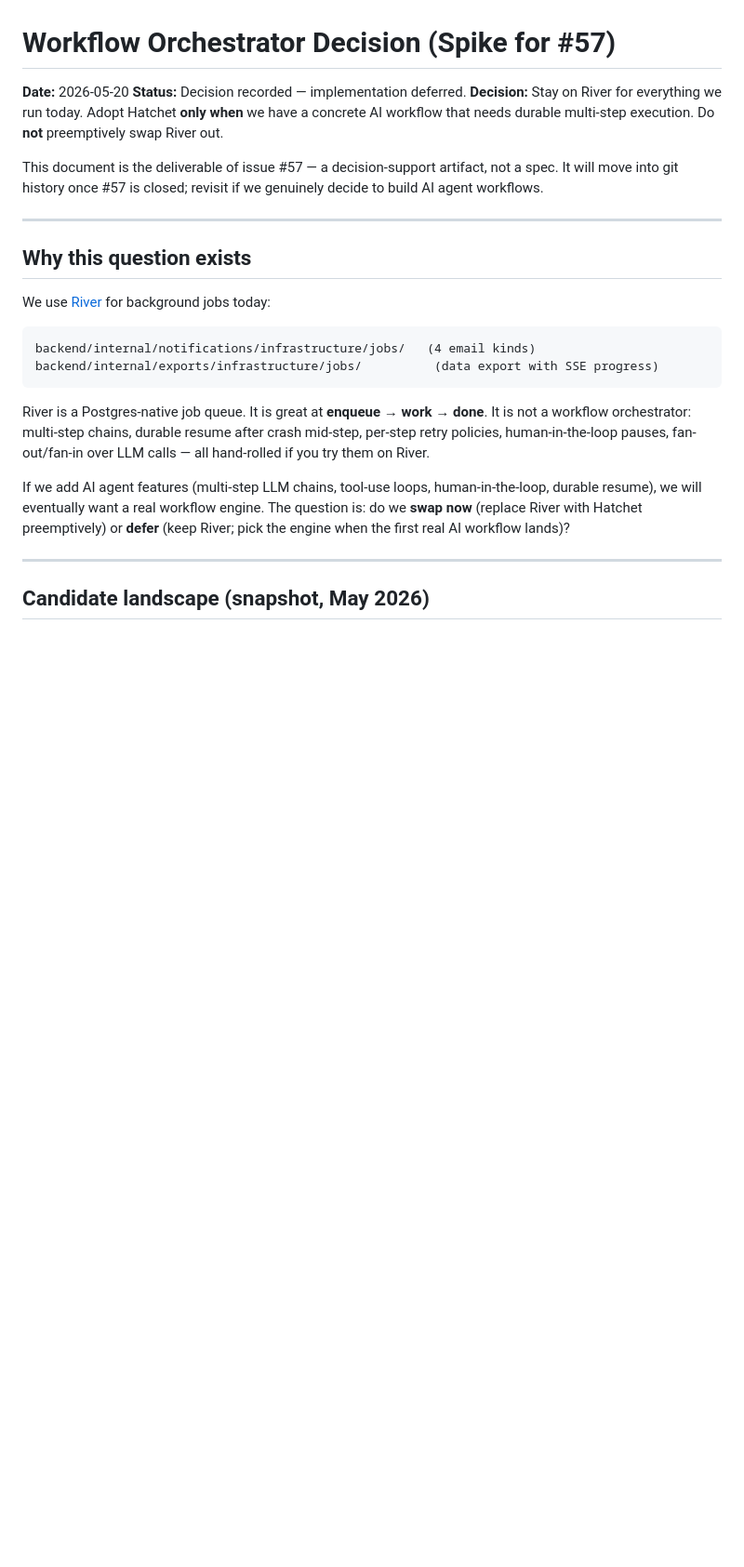
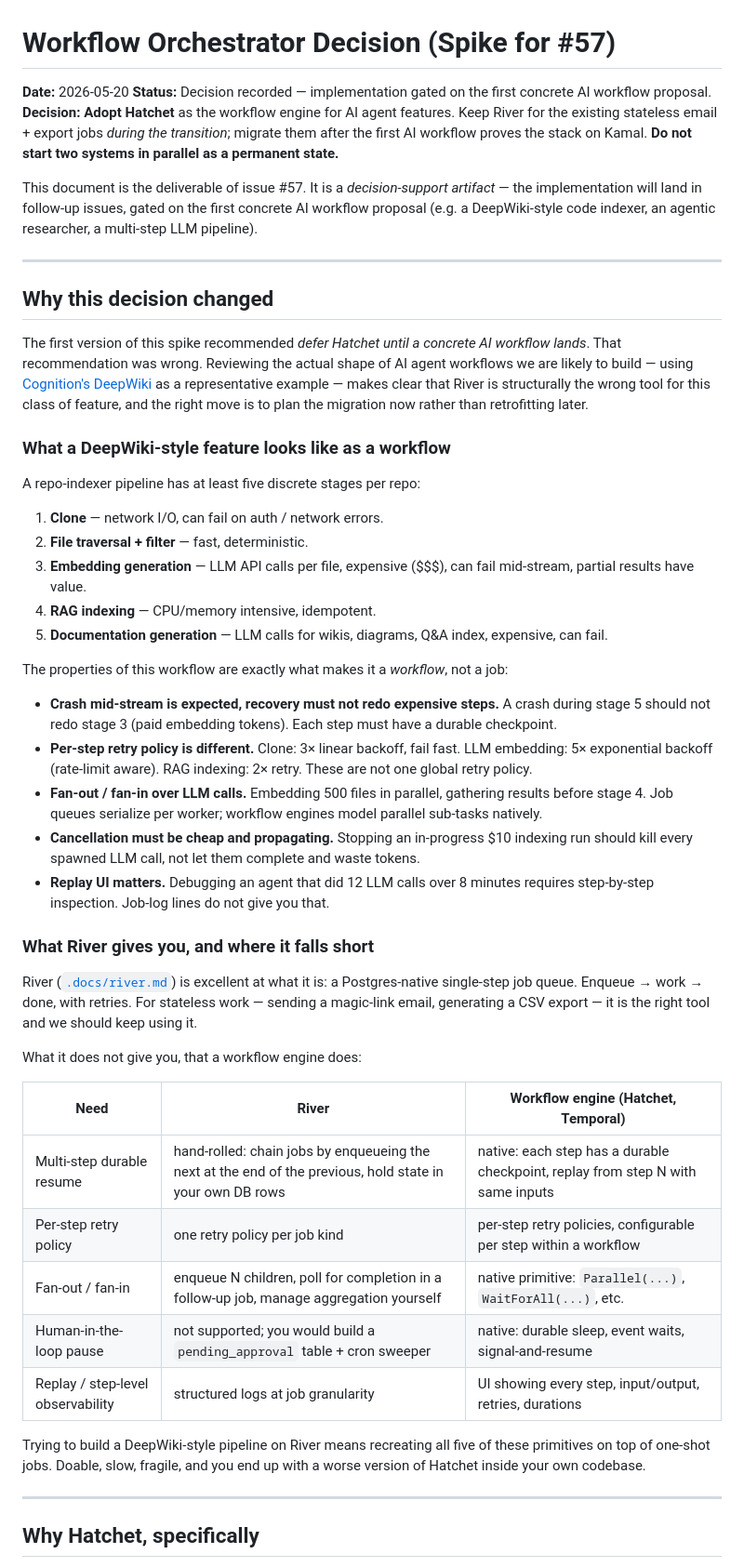
Before and after one commit to atilladeniz/next-go-pg, a Markdown page: .docs/orchestrator-decision.md, the part around one of its changes. Shown at 93% size. Rendered like a GitHub page; blank space fills up the shorter version.

````diff
--- a/.docs/orchestrator-decision.md
+++ b/.docs/orchestrator-decision.md
@@ -1,39 +1,86 @@
 # Workflow Orchestrator Decision (Spike for #57)
 
 **Date:** 2026-05-20
-**Status:** Decision recorded — implementation deferred.
-**Decision:** Stay on River for everything we run today. Adopt Hatchet
-**only when** we have a concrete AI workflow that needs durable
-multi-step execution. Do **not** preemptively swap River out.
+**Status:** Decision recorded — implementation gated on the first
+concrete AI workflow proposal.
+**Decision:** **Adopt Hatchet** as the workflow engine for AI agent
+features. Keep River for the existing stateless email + export jobs
+*during the transition*; migrate them after the first AI workflow
+proves the stack on Kamal. **Do not start two systems in parallel as
+a permanent state.**
 
-This document is the deliverable of issue #57 — a decision-support
-artifact, not a spec. It will move into git history once #57 is
-closed; revisit if we genuinely decide to build AI agent workflows.
+This document is the deliverable of issue #57. It is a *decision-support
+artifact* — the implementation will land in follow-up issues, gated on
+the first concrete AI workflow proposal (e.g. a DeepWiki-style code
+indexer, an agentic researcher, a multi-step LLM pipeline).
 
 ---
 
-## Why this question exists
+## Why this decision changed
 
-We use [River](./river.md) for background jobs today:
+The first version of this spike recommended *defer Hatchet until a
+concrete AI workflow lands*. That recommendation was wrong. Reviewing
+the actual shape of AI agent workflows we are likely to build — using
+[Cognition's DeepWiki](https://docs.devin.ai/work-with-devin/deepwiki)
+as a representative example — makes clear that River is structurally
+the wrong tool for this class of feature, and the right move is to
+plan the migration now rather than retrofitting later.
 
-```
-backend/internal/notifications/infrastructure/jobs/   (4 email kinds)
-backend/internal/exports/infrastructure/jobs/          (data export with SSE progress)
-```
+### What a DeepWiki-style feature looks like as a workflow
 
-River is a Postgres-native job queue. It is great at **enqueue → work →
-done**. It is not a workflow orchestrator: multi-step chains, durable
-resume after crash mid-step, per-step retry policies, human-in-the-loop
-pauses, fan-out/fan-in over LLM calls — all hand-rolled if you try them
-on River.
+A repo-indexer pipeline has at least five discrete stages per repo:
 
-If we add AI agent features (multi-step LLM chains, tool-use loops,
-human-in-the-loop, durable resume), we will eventually want a real
-workflow engine. The question is: do we **swap now** (replace River
-with Hatchet preemptively) or **defer** (keep River; pick the engine
-when the first real AI workflow lands)?
+1. **Clone** — network I/O, can fail on auth / network errors.
+2. **File traversal + filter** — fast, deterministic.
+3. **Embedding generation** — LLM API calls per file, expensive
+   ($$$), can fail mid-stream, partial results have value.
+4. **RAG indexing** — CPU/memory intensive, idempotent.
+5. **Documentation generation** — LLM calls for wikis, diagrams,
+   Q&A index, expensive, can fail.
+
+The properties of this workflow are exactly what makes it a
+*workflow*, not a job:
+
+- **Crash mid-stream is expected, recovery must not redo expensive
+  steps.** A crash during stage 5 should not redo stage 3 (paid
+  embedding tokens). Each step must have a durable checkpoint.
+- **Per-step retry policy is different.** Clone: 3× linear backoff,
+  fail fast. LLM embedding: 5× exponential backoff (rate-limit
+  aware). RAG indexing: 2× retry. These are not one global retry
+  policy.
+- **Fan-out / fan-in over LLM calls.** Embedding 500 files in
+  parallel, gathering results before stage 4. Job queues serialize
+  per worker; workflow engines model parallel sub-tasks natively.
+- **Cancellation must be cheap and propagating.** Stopping an
+  in-progress $10 indexing run should kill every spawned LLM call,
+  not let them complete and waste tokens.
+- **Replay UI matters.** Debugging an agent that did 12 LLM calls
+  over 8 minutes requires step-by-step inspection. Job-log lines do
+  not give you that.
+
+### What River gives you, and where it falls short
+
+River ([`.docs/river.md`](./river.md)) is excellent at what it is: a
+Postgres-native single-step job queue. Enqueue → work → done, with
+retries. For stateless work — sending a magic-link email, generating
+a CSV export — it is the right tool and we should keep using it.
+
+What it does not give you, that a workflow engine does:
+
+| Need | River | Workflow engine (Hatchet, Temporal) |
+|------|-------|--------------------------------------|
+| Multi-step durable resume | hand-rolled: chain jobs by enqueueing the next at the end of the previous, hold state in your own DB rows | native: each step has a durable checkpoint, replay from step N with same inputs |
+| Per-step retry policy | one retry policy per job kind | per-step retry policies, configurable per step within a workflow |
+| Fan-out / fan-in | enqueue N children, poll for completion in a follow-up job, manage aggregation yourself | native primitive: `Parallel(...)`, `WaitForAll(...)`, etc. |
+| Human-in-the-loop pause | not supported; you would build a `pending_approval` table + cron sweeper | native: durable sleep, event waits, signal-and-resume |
+| Replay / step-level observability | structured logs at job granularity | UI showing every step, input/output, retries, durations |
+
+Trying to build a DeepWiki-style pipeline on River means recreating
+all five of these primitives on top of one-shot jobs. Doable, slow,
+fragile, and you end up with a worse version of Hatchet inside your
+own codebase.
 
 ---
 
-## Candidate landscape (snapshot, May 2026)
+## Why Hatchet, specifically
 
````
Also changed, not shown: other parts of .docs/orchestrator-decision.md (+138 -91 lines), .claude/CLAUDE.md (+1 -1 lines).
